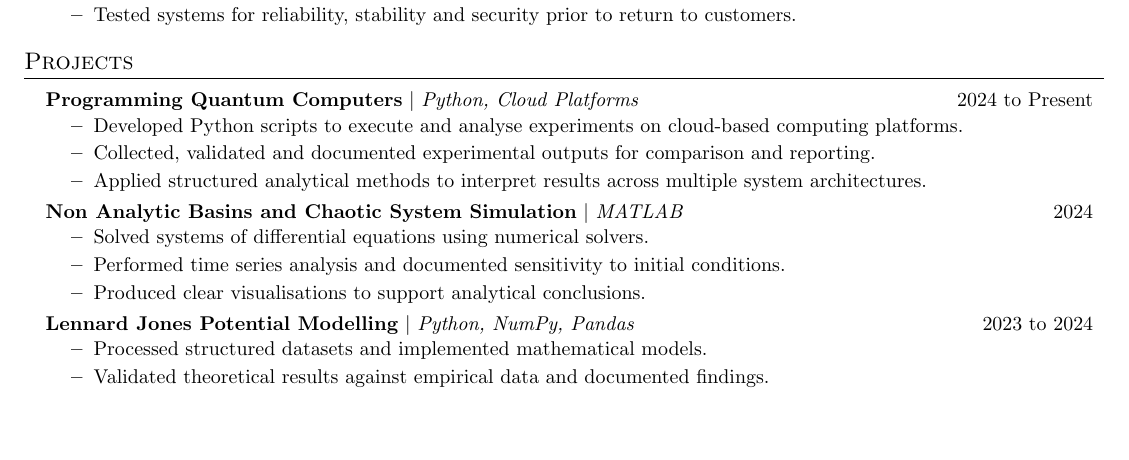
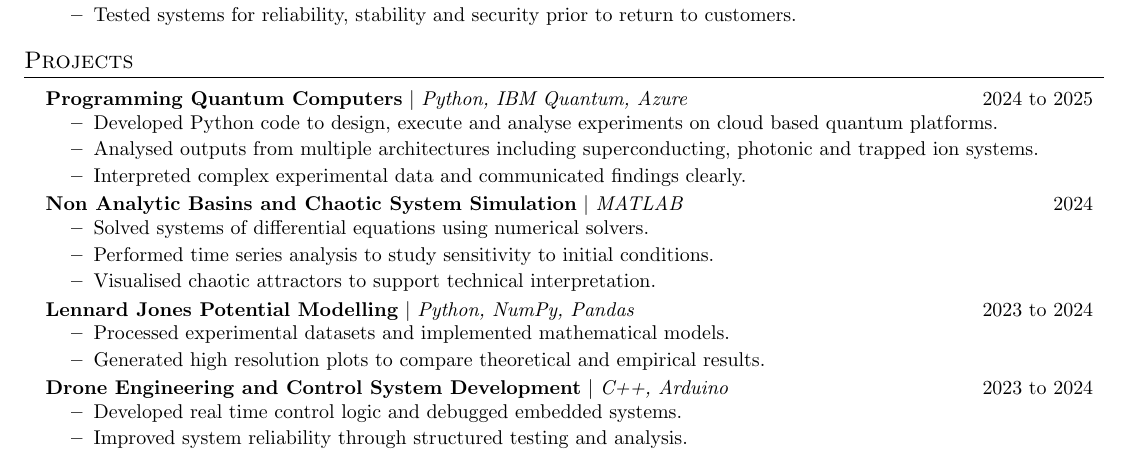
Before and after one commit to ZaherFaruk04/Zaher-Faruk-2026-CVs-and-Cover-Letters, a LaTeX CV (Main CV + Cover Letter Template.tex): part of page 1 of 2, cut so that both start at the same text, the shorter picture padded with empty space. Compiled offline with pdfLaTeX.

Commit message:
Update Main CV + Cover Letter Template.tex

```diff
--- a/Main CV + Cover Letter Template.tex
+++ b/Main CV + Cover Letter Template.tex
@@ -130,26 +130,33 @@ Physics graduate with strong analytical and technical foundations, seeking an in
 \resumeSubHeadingListStart
 
   \resumeProjectHeading
-    {\textbf{Programming Quantum Computers} $|$ \emph{Python, Cloud Platforms}}{2024 to Present}
+    {\textbf{Programming Quantum Computers} $|$ \emph{Python, IBM Quantum, Azure}}{2024 to 2025}
     \resumeItemListStart
-      \resumeItem{Developed Python scripts to execute and analyse experiments on cloud-based computing platforms.}
-      \resumeItem{Collected, validated and documented experimental outputs for comparison and reporting.}
-      \resumeItem{Applied structured analytical methods to interpret results across multiple system architectures.}
+      \resumeItem{Developed Python code to design, execute and analyse experiments on cloud based quantum platforms.}
+      \resumeItem{Analysed outputs from multiple architectures including superconducting, photonic and trapped ion systems.}
+      \resumeItem{Interpreted complex experimental data and communicated findings clearly.}
     \resumeItemListEnd
 
   \resumeProjectHeading
     {\textbf{Non Analytic Basins and Chaotic System Simulation} $|$ \emph{MATLAB}}{2024}
     \resumeItemListStart
       \resumeItem{Solved systems of differential equations using numerical solvers.}
-      \resumeItem{Performed time series analysis and documented sensitivity to initial conditions.}
-      \resumeItem{Produced clear visualisations to support analytical conclusions.}
+      \resumeItem{Performed time series analysis to study sensitivity to initial conditions.}
+      \resumeItem{Visualised chaotic attractors to support technical interpretation.}
     \resumeItemListEnd
 
   \resumeProjectHeading
     {\textbf{Lennard Jones Potential Modelling} $|$ \emph{Python, NumPy, Pandas}}{2023 to 2024}
     \resumeItemListStart
-      \resumeItem{Processed structured datasets and implemented mathematical models.}
-      \resumeItem{Validated theoretical results against empirical data and documented findings.}
+      \resumeItem{Processed experimental datasets and implemented mathematical models.}
+      \resumeItem{Generated high resolution plots to compare theoretical and empirical results.}
+    \resumeItemListEnd
+
+  \resumeProjectHeading
+    {\textbf{Drone Engineering and Control System Development} $|$ \emph{C++, Arduino}}{2023 to 2024}
+    \resumeItemListStart
+      \resumeItem{Developed real time control logic and debugged embedded systems.}
+      \resumeItem{Improved system reliability through structured testing and analysis.}
     \resumeItemListEnd
 
 \resumeSubHeadingListEnd
```
